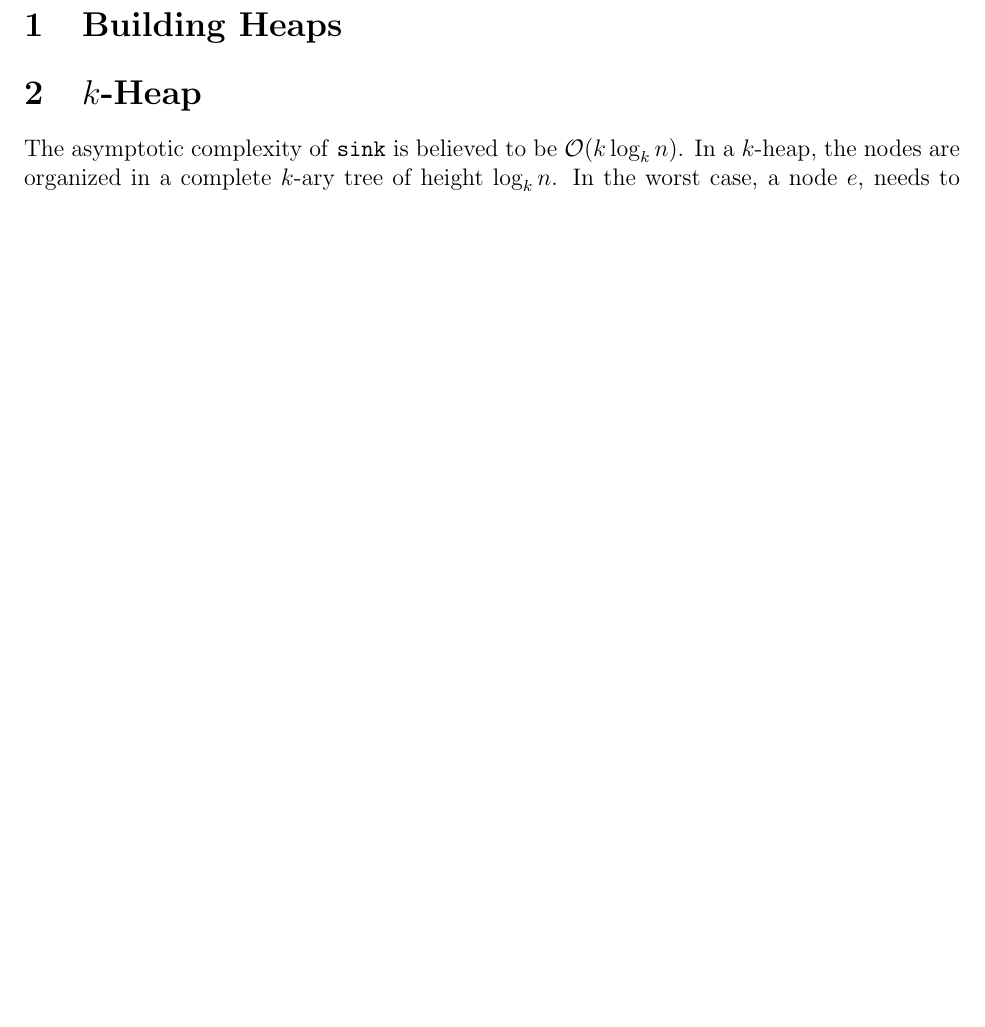
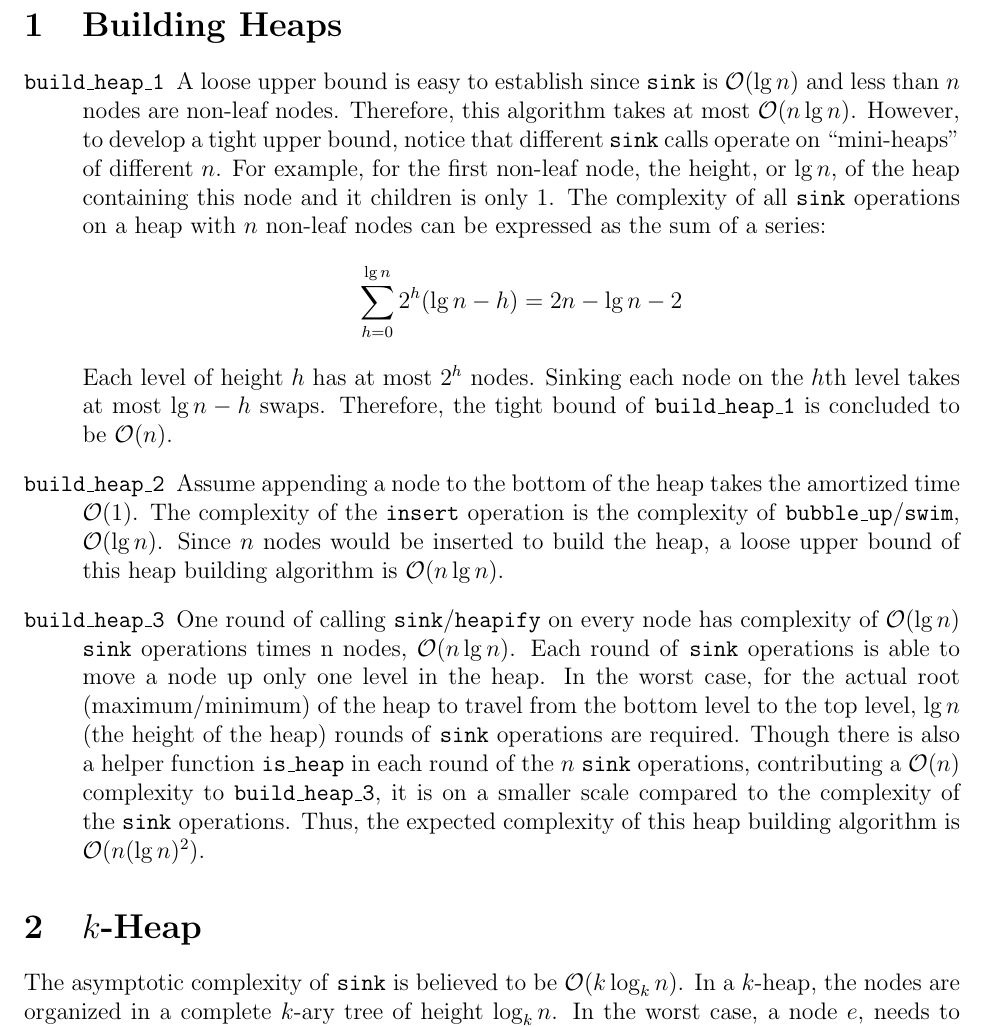
Before and after one commit to yex33/L01, a LaTeX document (lab5/report.tex): part of page 2 of 2 before the commit and part of page 2 of 3 after it, cut so that both start at the same text, the shorter picture padded with empty space. Compiled offline with pdfLaTeX.

Commit message:
finished build heap estimation

```diff
--- a/lab5/report.tex
+++ b/lab5/report.tex
@@ -41,6 +41,42 @@
 \section{Building Heaps}
 \label{sec:build}
 
+\begin{description}
+\item[\texttt{build\_heap\_1}] A loose upper bound is easy to establish since
+  \texttt{sink} is \(\mathcal{O}(\lg{n})\) and less than \(n\) nodes are
+  non-leaf nodes. Therefore, this algorithm takes at most
+  \(\mathcal{O}(n\lg{n})\). However, to develop a tight upper bound, notice that
+  different \texttt{sink} calls operate on ``mini-heaps'' of different \(n\).
+  For example, for the first non-leaf node, the height, or \(\lg{n}\), of the
+  heap containing this node and it children is only 1. The complexity of all
+  \texttt{sink} operations on a heap with \(n\) non-leaf nodes can be expressed
+  as the sum of a series:
+  \begin{displaymath}
+    \sum_{h = 0}^{\lg{n}} 2^h (\lg{n} - h) = 2n - \lg{n} - 2
+  \end{displaymath}
+  Each level of height \(h\) has at most \(2^h\) nodes. Sinking each node on the
+  \(h\)th level takes at most \(\lg{n} - h\) swaps. Therefore, the tight bound
+  of \texttt{build\_heap\_1} is concluded to be \(\mathcal{O}(n)\).
+\item[\texttt{build\_heap\_2}] Assume appending a node to the bottom of the heap
+  takes the amortized time \(\mathcal{O}(1)\). The complexity of the
+  \texttt{insert} operation is the complexity of
+  \texttt{bubble\_up}/\texttt{swim}, \(\mathcal{O}(\lg{n})\). Since \(n\) nodes
+  would be inserted to build the heap, a loose upper bound of this heap building
+  algorithm is \(\mathcal{O}(n\lg{n})\).
+\item[\texttt{build\_heap\_3}] One round of calling
+  \texttt{sink}/\texttt{heapify} on every node has complexity of
+  \(\mathcal{O}(\lg{n})\) \texttt{sink} operations times n nodes,
+  \(\mathcal{O}(n\lg{n})\). Each round of \texttt{sink} operations is able to
+  move a node up only one level in the heap. In the worst case, for the actual
+  root (maximum/minimum) of the heap to travel from the bottom level to the top
+  level, \(\lg{n}\) (the height of the heap) rounds of \texttt{sink} operations
+  are required. Though there is also a helper function \texttt{is\_heap} in each
+  round of the \(n\) \texttt{sink} operations, contributing a \(\mathcal{O}(n)\)
+  complexity to \texttt{build\_heap\_3}, it is on a smaller scale compared to
+  the complexity of the \texttt{sink} operations. Thus, the expected complexity
+  of this heap building algorithm is \(\mathcal{O}(n (\lg{n})^2)\).
+\end{description}
+
 \section{\(k\)-Heap}
 \label{sec:kheap}
 
```
Also changed, not shown: 1 other file.
